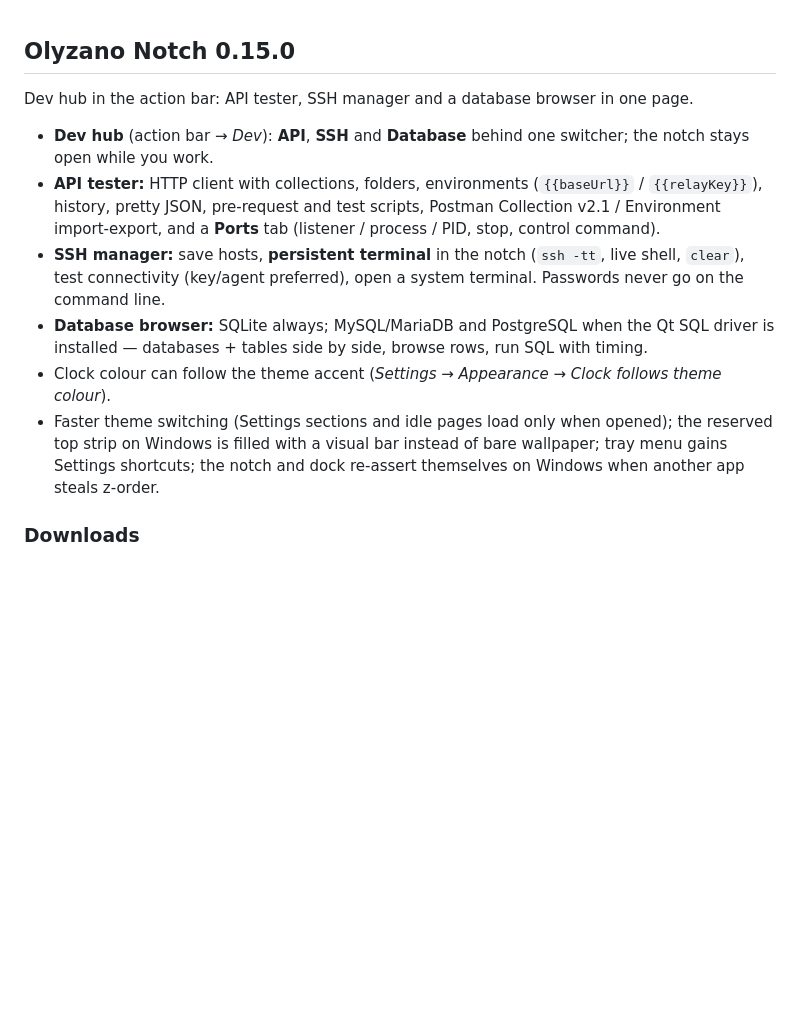
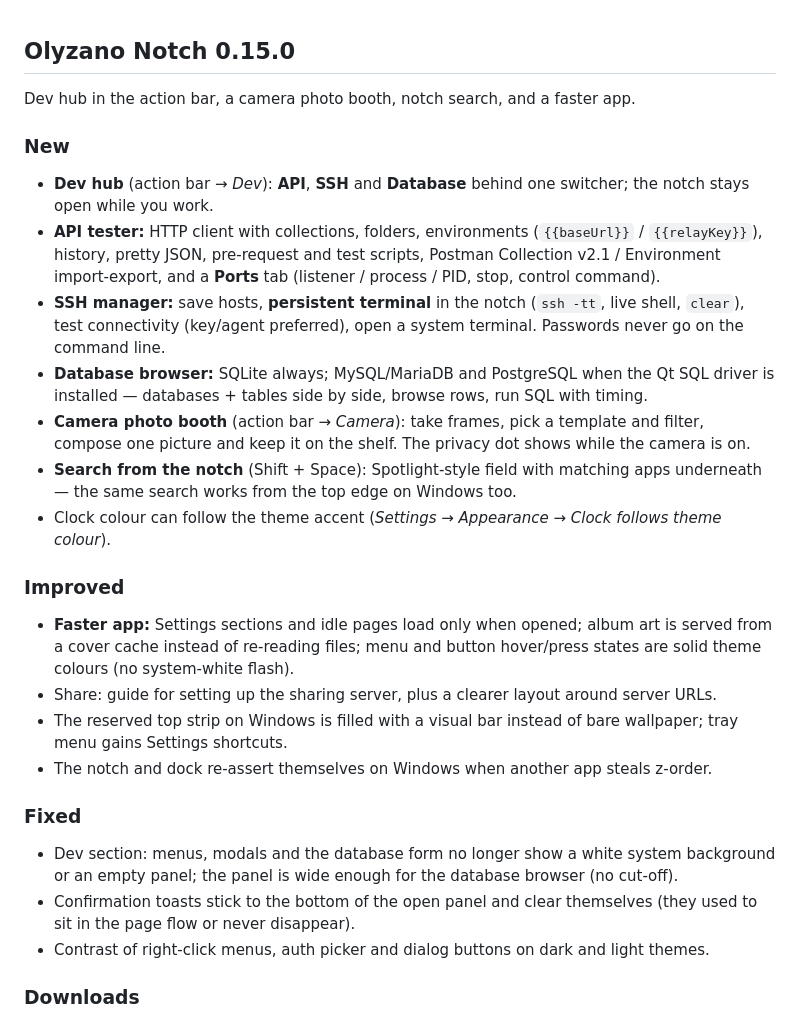
Before and after one commit to Kepin17/olyzano-notch, a Markdown page: .github/RELEASE_NOTES.md, the part around the change. GitHub-like rendering; blank space fills up the shorter version.

Commit message:
update note

```diff
--- a/.github/RELEASE_NOTES.md
+++ b/.github/RELEASE_NOTES.md
@@ -1,13 +1,26 @@
 ## Olyzano Notch 0.15.0
 
-Dev hub in the action bar: API tester, SSH manager and a database browser in one page.
+Dev hub in the action bar, a camera photo booth, notch search, and a faster app.
 
+### New
 - **Dev hub** (action bar → *Dev*): **API**, **SSH** and **Database** behind one switcher; the notch stays open while you work.
 - **API tester:** HTTP client with collections, folders, environments (`{{baseUrl}}` / `{{relayKey}}`), history, pretty JSON, pre-request and test scripts, Postman Collection v2.1 / Environment import-export, and a **Ports** tab (listener / process / PID, stop, control command).
 - **SSH manager:** save hosts, **persistent terminal** in the notch (`ssh -tt`, live shell, `clear`), test connectivity (key/agent preferred), open a system terminal. Passwords never go on the command line.
 - **Database browser:** SQLite always; MySQL/MariaDB and PostgreSQL when the Qt SQL driver is installed — databases + tables side by side, browse rows, run SQL with timing.
+- **Camera photo booth** (action bar → *Camera*): take frames, pick a template and filter, compose one picture and keep it on the shelf. The privacy dot shows while the camera is on.
+- **Search from the notch** (Shift + Space): Spotlight-style field with matching apps underneath — the same search works from the top edge on Windows too.
 - Clock colour can follow the theme accent (*Settings → Appearance → Clock follows theme colour*).
-- Faster theme switching (Settings sections and idle pages load only when opened); the reserved top strip on Windows is filled with a visual bar instead of bare wallpaper; tray menu gains Settings shortcuts; the notch and dock re-assert themselves on Windows when another app steals z-order.
+
+### Improved
+- **Faster app:** Settings sections and idle pages load only when opened; album art is served from a cover cache instead of re-reading files; menu and button hover/press states are solid theme colours (no system-white flash).
+- Share: guide for setting up the sharing server, plus a clearer layout around server URLs.
+- The reserved top strip on Windows is filled with a visual bar instead of bare wallpaper; tray menu gains Settings shortcuts.
+- The notch and dock re-assert themselves on Windows when another app steals z-order.
+
+### Fixed
+- Dev section: menus, modals and the database form no longer show a white system background or an empty panel; the panel is wide enough for the database browser (no cut-off).
+- Confirmation toasts stick to the bottom of the open panel and clear themselves (they used to sit in the page flow or never disappear).
+- Contrast of right-click menus, auth picker and dialog buttons on dark and light themes.
 
 ### Downloads
 - **Linux:** `notch_0.15.0_amd64.deb` for Debian 13, Ubuntu 25.04 or newer (Qt 6.5+). Install with `sudo apt install ./notch_0.15.0_amd64.deb`, then restart Olyzano Notch.
```
